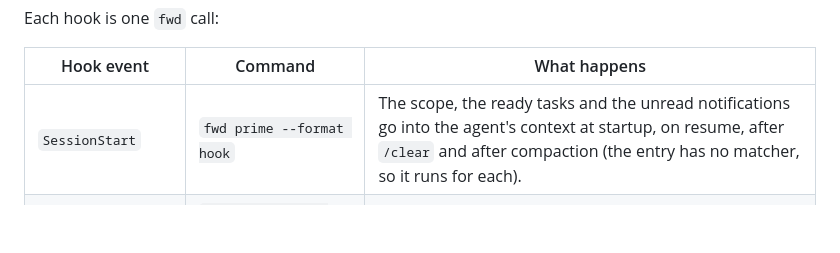
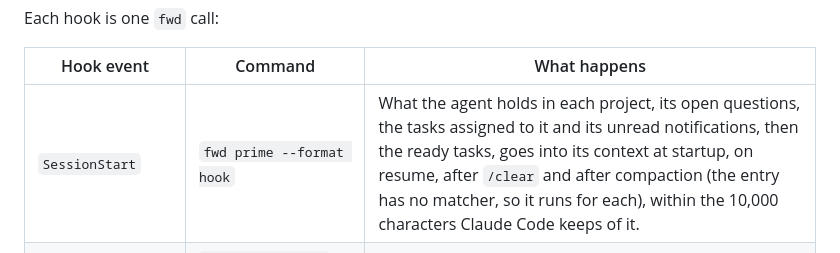
Before and after one commit to synestheticsystems/fwdcentaur, a Markdown page: integrations/claude-code/README.md, the part around the change. Rendered like a GitHub page; blank space fills up the shorter version.

Commit message:
docs, integrations/claude-code: cli.md, the plugin's README and the implementer's skill say what fwd prime prints and takes

```diff
--- a/integrations/claude-code/README.md
+++ b/integrations/claude-code/README.md
@@ -94,7 +94,7 @@ Each hook is one `fwd` call:
 
 | Hook event | Command | What happens |
 |---|---|---|
-| `SessionStart` | `fwd prime --format hook` | The scope, the ready tasks and the unread notifications go into the agent's context at startup, on resume, after `/clear` and after compaction (the entry has no matcher, so it runs for each). |
+| `SessionStart` | `fwd prime --format hook` | What the agent holds in each project, its open questions, the tasks assigned to it and its unread notifications, then the ready tasks, goes into its context at startup, on resume, after `/clear` and after compaction (the entry has no matcher, so it runs for each), within the 10,000 characters Claude Code keeps of it. |
 | `UserPromptSubmit` | `fwd inbox pop --format hook --hook-event UserPromptSubmit` | Notifications that arrived since the agent's last step go into its context and are marked read. It prints nothing when none arrived. |
 | `PostToolBatch` | `fwd inbox pop --format hook --hook-event PostToolBatch` | The same after each batch of tool calls. Until 2026-09-29 it passed `--heartbeat` and recorded the scope's heartbeat, which went with the scope's owner (D108, "A scope has no owner"); the build after that took the flag and ignored it, and fwd refuses it now, saying to take it out, so a hook written before fails until `--heartbeat` is taken out of its command in `.claude/settings.local.json` (or `.claude/settings.json`). |
 | `Stop` | `fwd session stop-check --format hook` | While unread notifications remain, the agent is kept working (`{"decision":"block",...}`); otherwise it may stop (`{}`). Claude Code lets it stop anyway after eight blocks in a row, and runs it for the session's own thread alone. |
```
Also changed, not shown: docs/design/cli.md (+27 -4 lines), 1 other file.
